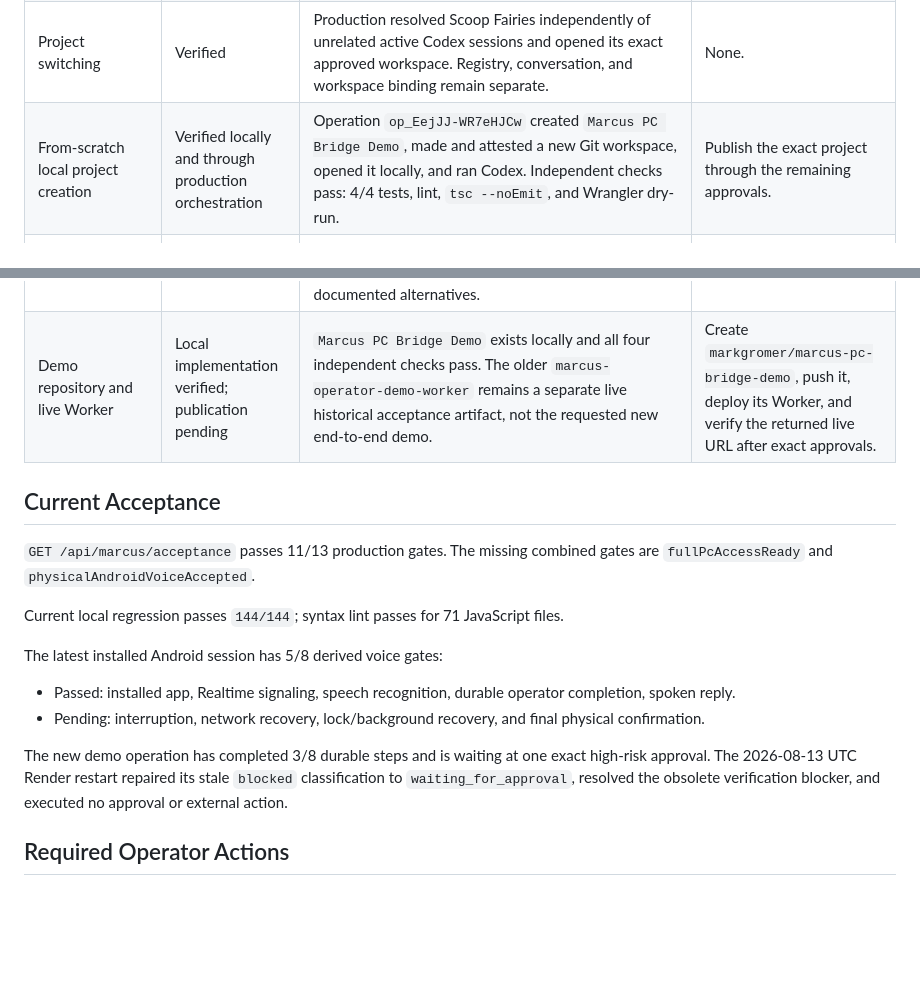
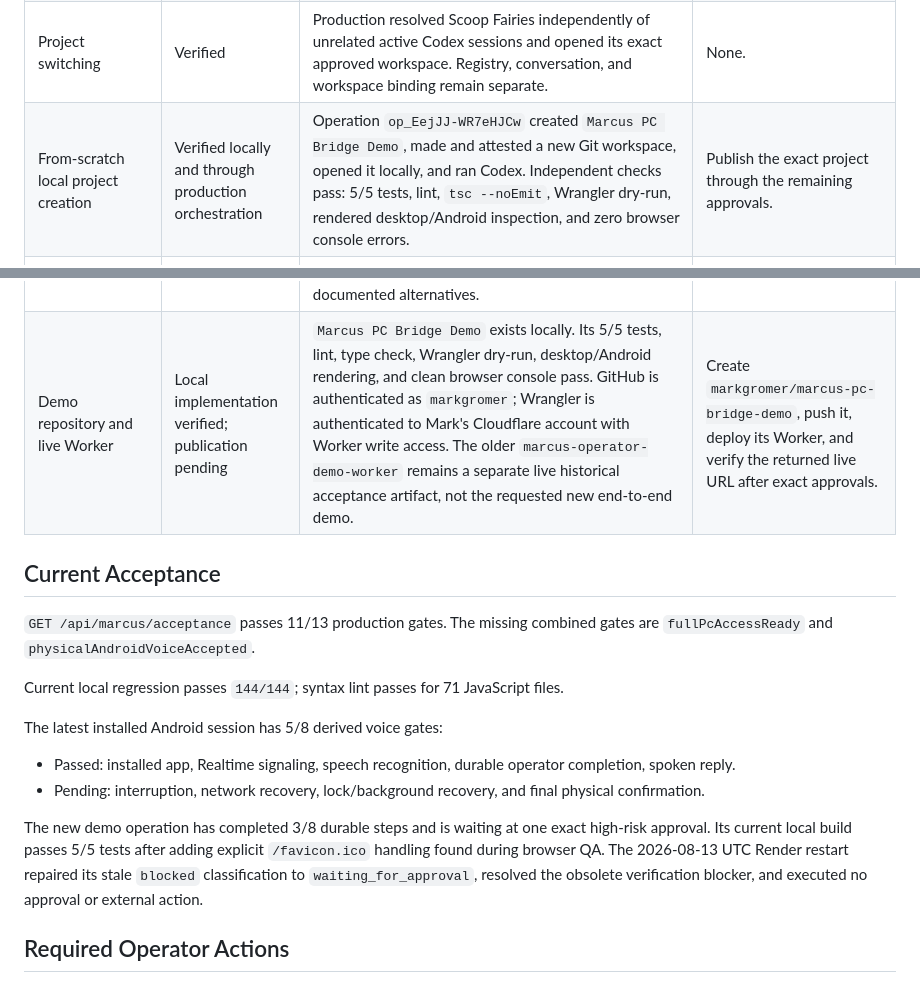
Before and after one commit to markgromer/os1, a Markdown page: docs/marcus/completion-audit.md, 2 parts joined by grey strips. Drawn GitHub-style; blank space fills up the shorter version.

Commit message:
Strengthen demo and voice acceptance evidence

```diff
--- a/docs/marcus/completion-audit.md
+++ b/docs/marcus/completion-audit.md
@@ -13,7 +13,7 @@ Last authoritative production read: 2026-08-13 UTC at `https://task-tracker-5wsa
 | High-quality Codex prompts and direct session launch | Verified | Production reports `direct_codex` through `desktop_codex_with_fallback`. Job `desktop_codex_094e6bbb13d8ec8ef2d98ae9` ran in the exact attested demo workspace, retained thread `019ff945-d429-7f52-9371-c6c5c4fec428`, accepted a correction on that same thread, and completed. | None. |
 | Visible PC execution | Verified | The desktop relay opened VS Code for exact registered projects. A production follow-up rotated its monitor capability and returned `monitor.ok: true`, `mode: kiosk`; the same job accumulated durable events and completed. | None. |
 | Project switching | Verified | Production resolved Scoop Fairies independently of unrelated active Codex sessions and opened its exact approved workspace. Registry, conversation, and workspace binding remain separate. | None. |
-| From-scratch local project creation | Verified locally and through production orchestration | Operation `op_EejJJ-WR7eHJCw` created `Marcus PC Bridge Demo`, made and attested a new Git workspace, opened it locally, and ran Codex. Independent checks pass: 4/4 tests, lint, `tsc --noEmit`, and Wrangler dry-run. | Publish the exact project through the remaining approvals. |
+| From-scratch local project creation | Verified locally and through production orchestration | Operation `op_EejJJ-WR7eHJCw` created `Marcus PC Bridge Demo`, made and attested a new Git workspace, opened it locally, and ran Codex. Independent checks pass: 5/5 tests, lint, `tsc --noEmit`, Wrangler dry-run, rendered desktop/Android inspection, and zero browser console errors. | Publish the exact project through the remaining approvals. |
 | GitHub access | Configured and read-verified; new-repository mutation pending | Operator health reports server API read access and approved mutations. The desktop has authenticated Git access. The demo workflow is stopped at `create_repository:markgromer/marcus-pc-bridge-demo (private)`. | Mark must approve that exact private repository creation; push remains a separate approval. |
 | Cloudflare access | Configured and read-verified; new Worker pending | Operator health reports account/zone credentials and approved DNS/Worker mutations. Local Wrangler 4.122.0 is authenticated, and the demo bundle passes `wrangler deploy --dry-run` with its expected bindings. | Mark must approve the exact demo deployment after GitHub publication. Marcus must retain and read back the live URL. |
 | OpenAI integration | Verified | Production reports OpenAI configured, Realtime `gpt-realtime-2.1` with `marin`, direct Codex execution, and independent result review. | None. |
@@ -25,7 +25,7 @@ Last authoritative production read: 2026-08-13 UTC at `https://task-tracker-5wsa
 | Android/mobile access | Installed PWA verified; physical acceptance incomplete | The latest physical installed-Android session proves installed context, Realtime signaling, speech recognition, operator completion, and spoken audio. Pairing, operation tracking, project requests, and provider approvals work in production. | The same fresh session must prove interruption, network recovery, lock/background recovery, then be confirmed on the phone. |
 | Durable production hosting | Verified | Render process replacements preserved mission memory, operations, pairing, provider configuration, desktop jobs, and approvals. Production health and the desktop relay are currently online. | None. |
 | Best maintained prebuilt voice interface | Selected and integrated; physical acceptance incomplete | Marcus uses the official OpenAI Agents SDK Realtime WebRTC path with ephemeral credentials, semantic VAD, speech-to-speech, interruption events, and the durable `marcus_operator` bridge. Current official guidance continues to recommend browser WebRTC for this topology; ElevenLabs and LiveKit remain documented alternatives. | Complete the three missing physical lifecycle gates and phone confirmation. |
-| Demo repository and live Worker | Local implementation verified; publication pending | `Marcus PC Bridge Demo` exists locally and all four independent checks pass. The older `marcus-operator-demo-worker` remains a separate live historical acceptance artifact, not the requested new end-to-end demo. | Create `markgromer/marcus-pc-bridge-demo`, push it, deploy its Worker, and verify the returned live URL after exact approvals. |
+| Demo repository and live Worker | Local implementation verified; publication pending | `Marcus PC Bridge Demo` exists locally. Its 5/5 tests, lint, type check, Wrangler dry-run, desktop/Android rendering, and clean browser console pass. GitHub is authenticated as `markgromer`; Wrangler is authenticated to Mark's Cloudflare account with Worker write access. The older `marcus-operator-demo-worker` remains a separate live historical acceptance artifact, not the requested new end-to-end demo. | Create `markgromer/marcus-pc-bridge-demo`, push it, deploy its Worker, and verify the returned live URL after exact approvals. |
 
 ## Current Acceptance
 
@@ -38,7 +38,7 @@ The latest installed Android session has 5/8 derived voice gates:
 - Passed: installed app, Realtime signaling, speech recognition, durable operator completion, spoken reply.
 - Pending: interruption, network recovery, lock/background recovery, and final physical confirmation.
 
-The new demo operation has completed 3/8 durable steps and is waiting at one exact high-risk approval. The 2026-08-13 UTC Render restart repaired its stale `blocked` classification to `waiting_for_approval`, resolved the obsolete verification blocker, and executed no approval or external action.
+The new demo operation has completed 3/8 durable steps and is waiting at one exact high-risk approval. Its current local build passes 5/5 tests after adding explicit `/favicon.ico` handling found during browser QA. The 2026-08-13 UTC Render restart repaired its stale `blocked` classification to `waiting_for_approval`, resolved the obsolete verification blocker, and executed no approval or external action.
 
 ## Required Operator Actions
 
```
Also changed, not shown: docs/marcus/voice-interface.md (+1 -1 lines).
